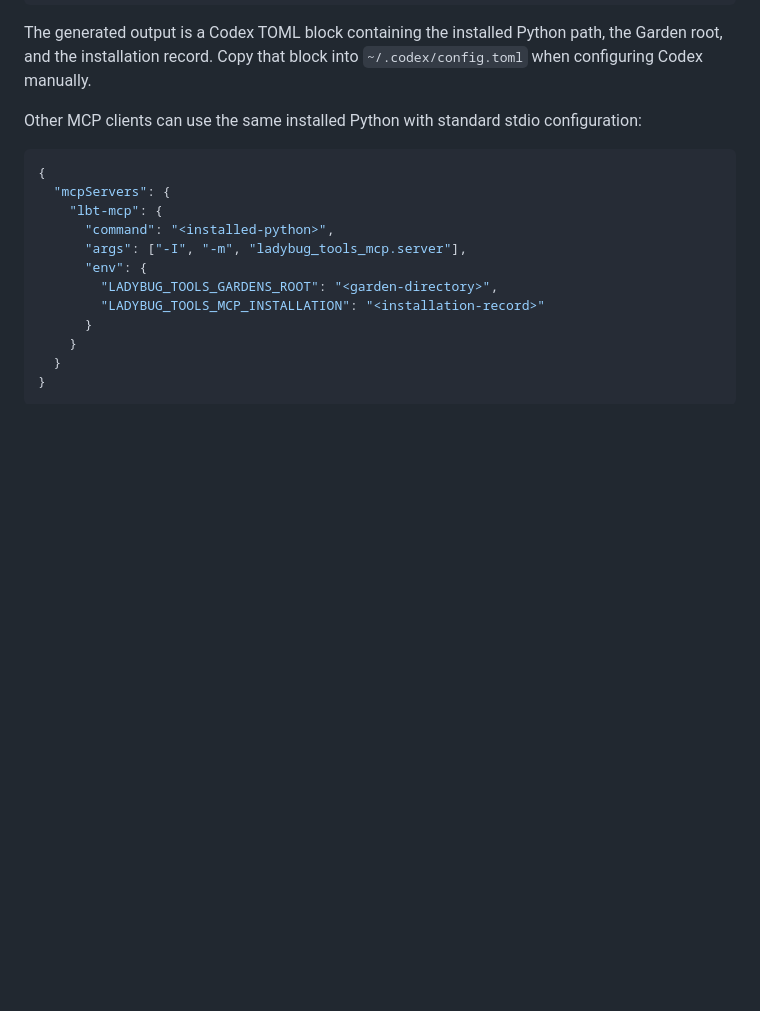
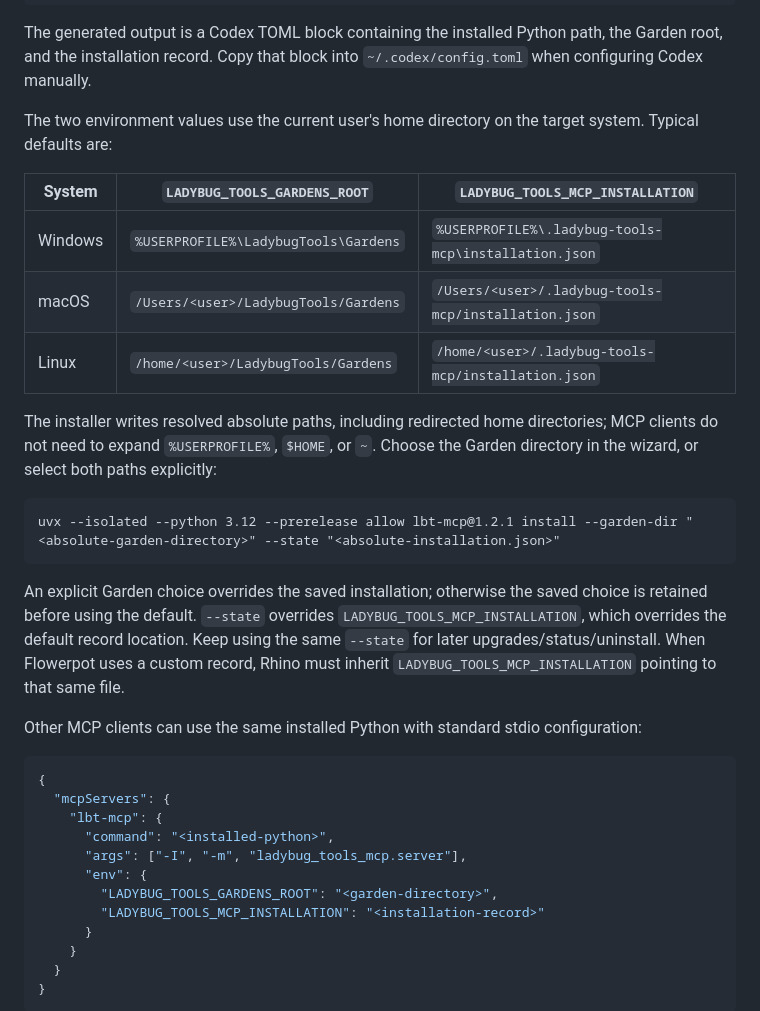
Before and after one commit to LoftyTao/ladybug-tools-mcp, a Markdown page: README.md, the part around the change. Rendered like a GitHub page; blank space fills up the shorter version.

````diff
--- a/README.md
+++ b/README.md
@@ -106,6 +106,22 @@ uvx --isolated --python 3.12 --prerelease allow --from <absolute-wheel-path> lbt
 ```
 
 The generated output is a Codex TOML block containing the installed Python path, the Garden root, and the installation record. Copy that block into `~/.codex/config.toml` when configuring Codex manually.
+
+The two environment values use the current user's home directory on the target system. Typical defaults are:
+
+| System | `LADYBUG_TOOLS_GARDENS_ROOT` | `LADYBUG_TOOLS_MCP_INSTALLATION` |
+| --- | --- | --- |
+| Windows | `%USERPROFILE%\LadybugTools\Gardens` | `%USERPROFILE%\.ladybug-tools-mcp\installation.json` |
+| macOS | `/Users/<user>/LadybugTools/Gardens` | `/Users/<user>/.ladybug-tools-mcp/installation.json` |
+| Linux | `/home/<user>/LadybugTools/Gardens` | `/home/<user>/.ladybug-tools-mcp/installation.json` |
+
+The installer writes resolved absolute paths, including redirected home directories; MCP clients do not need to expand `%USERPROFILE%`, `$HOME`, or `~`. Choose the Garden directory in the wizard, or select both paths explicitly:
+
+```text
+uvx --isolated --python 3.12 --prerelease allow lbt-mcp@1.2.1 install --garden-dir "<absolute-garden-directory>" --state "<absolute-installation.json>"
+```
+
+An explicit Garden choice overrides the saved installation; otherwise the saved choice is retained before using the default. `--state` overrides `LADYBUG_TOOLS_MCP_INSTALLATION`, which overrides the default record location. Keep using the same `--state` for later upgrades/status/uninstall. When Flowerpot uses a custom record, Rhino must inherit `LADYBUG_TOOLS_MCP_INSTALLATION` pointing to that same file.
 
 Other MCP clients can use the same installed Python with standard stdio configuration:
 
````
Also changed, not shown: README.zh-CN.md (+16 -0 lines).
